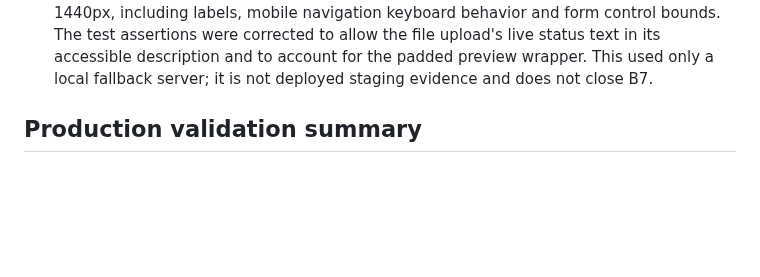
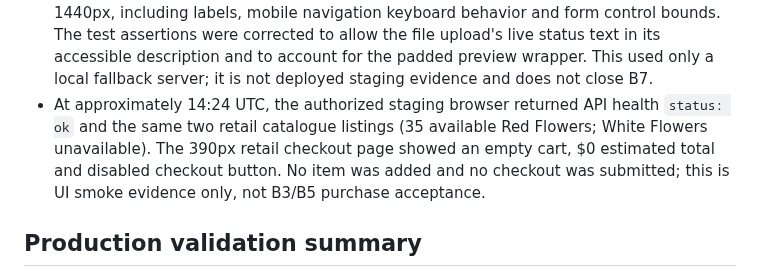
Before and after one commit to pstonesudol/honeysummer, a Markdown page: STATUS.md, the part around the change. Rendered like a GitHub page; blank space fills up the shorter version.

```diff
--- a/STATUS.md
+++ b/STATUS.md
@@ -164,6 +164,12 @@ acceptance row unless the register explicitly says so.
   live status text in its accessible description and to account for the padded
   preview wrapper. This used only a local fallback server; it is not deployed
   staging evidence and does not close B7.
+- At approximately 14:24 UTC, the authorized staging browser returned API health
+  `status: ok` and the same two retail catalogue listings (35 available Red
+  Flowers; White Flowers unavailable). The 390px retail checkout page showed an
+  empty cart, $0 estimated total and disabled checkout button. No item was added
+  and no checkout was submitted; this is UI smoke evidence only, not B3/B5
+  purchase acceptance.
 
 ## Production validation summary
 
```
Also changed, not shown: backend/PRODUCTION_READINESS.md (+7 -0 lines).
